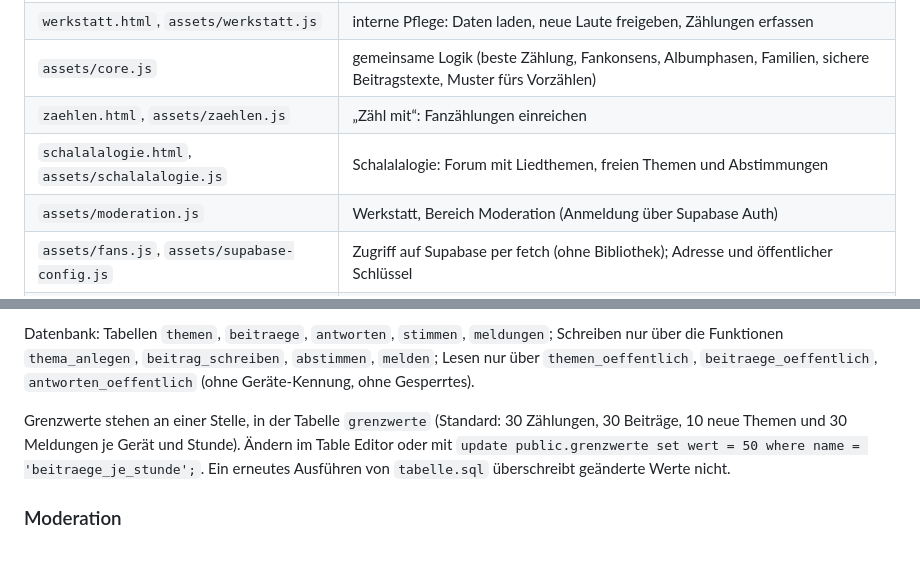
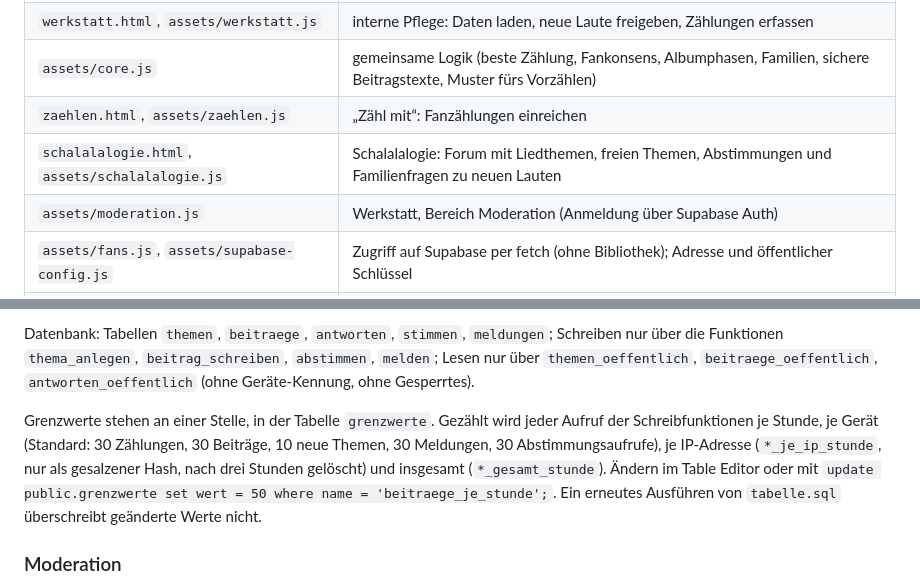
Before and after one commit to StefanH1000/schalalameter, a Markdown page: README.md, 2 parts joined by grey strips. Rendered like a GitHub page; blank space fills up the shorter version.

Commit message:
Doku: Stand 19.10.2026, 36 Laute, Testliste, offene Punkte zum SQL, Grenzwerte
Co-Authored-By: Claude Opus 5.5 <noreply@anthropic.com>

```diff
--- a/README.md
+++ b/README.md
@@ -14,7 +14,7 @@ Statische Website ohne Server und ohne Build-Schritt. Gespeichert werden nur Zä
 | `werkstatt.html`, `assets/werkstatt.js` | interne Pflege: Daten laden, neue Laute freigeben, Zählungen erfassen |
 | `assets/core.js` | gemeinsame Logik (beste Zählung, Fankonsens, Albumphasen, Familien, sichere Beitragstexte, Muster fürs Vorzählen) |
 | `zaehlen.html`, `assets/zaehlen.js` | „Zähl mit“: Fanzählungen einreichen |
-| `schalalalogie.html`, `assets/schalalalogie.js` | Schalalalogie: Forum mit Liedthemen, freien Themen und Abstimmungen |
+| `schalalalogie.html`, `assets/schalalalogie.js` | Schalalalogie: Forum mit Liedthemen, freien Themen, Abstimmungen und Familienfragen zu neuen Lauten |
 | `assets/moderation.js` | Werkstatt, Bereich Moderation (Anmeldung über Supabase Auth) |
 | `assets/fans.js`, `assets/supabase-config.js` | Zugriff auf Supabase per fetch (ohne Bibliothek); Adresse und öffentlicher Schlüssel |
 | `supabase/tabelle.sql` | Tabellen, Funktionen, Ansichten, Rechte und Grenzwerte; im SQL Editor ausführen |
@@ -102,7 +102,7 @@ Sperren: in der Werkstatt unter „Schalalalogie · Moderation“ (nach Anmeldun
 
 Datenbank: Tabellen `themen`, `beitraege`, `antworten`, `stimmen`, `meldungen`; Schreiben nur über die Funktionen `thema_anlegen`, `beitrag_schreiben`, `abstimmen`, `melden`; Lesen nur über `themen_oeffentlich`, `beitraege_oeffentlich`, `antworten_oeffentlich` (ohne Geräte-Kennung, ohne Gesperrtes).
 
-Grenzwerte stehen an einer Stelle, in der Tabelle `grenzwerte` (Standard: 30 Zählungen, 30 Beiträge, 10 neue Themen und 30 Meldungen je Gerät und Stunde). Ändern im Table Editor oder mit `update public.grenzwerte set wert = 50 where name = 'beitraege_je_stunde';`. Ein erneutes Ausführen von `tabelle.sql` überschreibt geänderte Werte nicht.
+Grenzwerte stehen an einer Stelle, in der Tabelle `grenzwerte`. Gezählt wird jeder Aufruf der Schreibfunktionen je Stunde, je Gerät (Standard: 30 Zählungen, 30 Beiträge, 10 neue Themen, 30 Meldungen, 30 Abstimmungsaufrufe), je IP-Adresse (`*_je_ip_stunde`, nur als gesalzener Hash, nach drei Stunden gelöscht) und insgesamt (`*_gesamt_stunde`). Ändern im Table Editor oder mit `update public.grenzwerte set wert = 50 where name = 'beitraege_je_stunde';`. Ein erneutes Ausführen von `tabelle.sql` überschreibt geänderte Werte nicht.
 
 ### Moderation
 
```
Also changed, not shown: docs/HANDOVER.md (+8 -6 lines).
